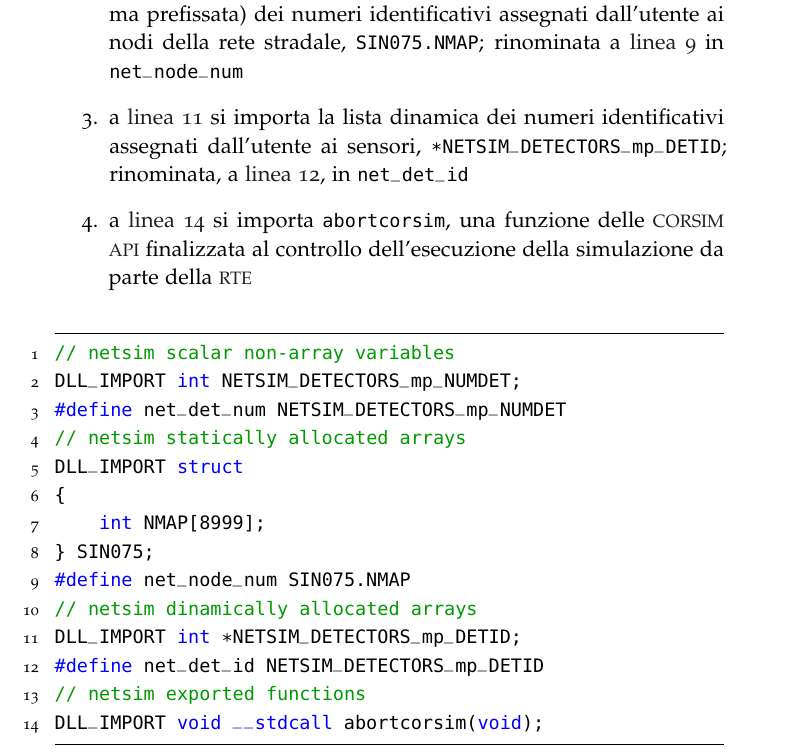
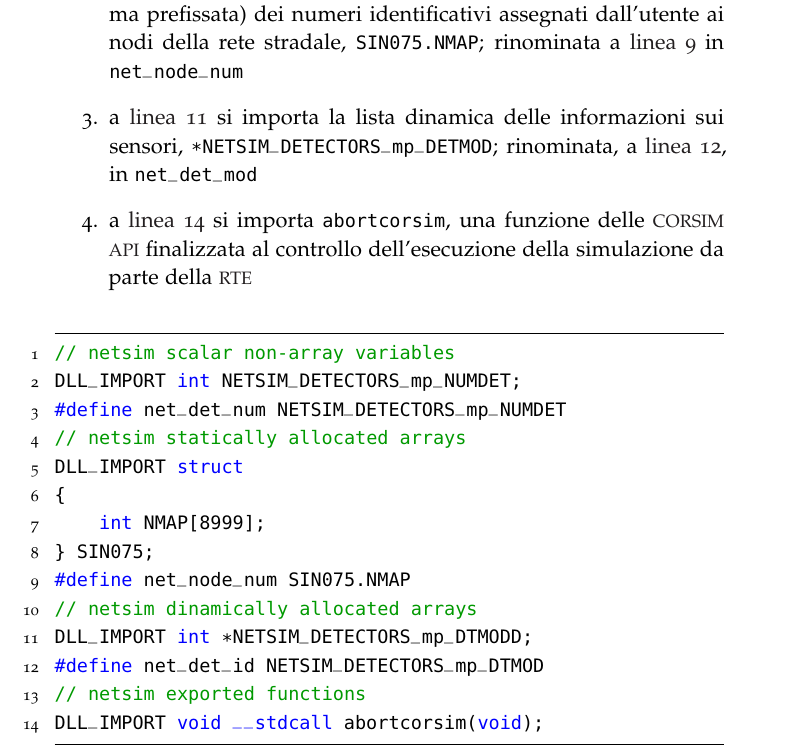
Before and after one commit to leodido/m.sc-thesis, a LaTeX thesis (arsclassica.tex, which reads chapters/5.tex): part of page 64 of 80, cut so that both start at the same text. The pictures show the PDF file arsclassica.pdf that the author committed with the source.

Commit message:
Fixed CORSIM APIs example listing.

```diff
--- a/chapters/5.tex
+++ b/chapters/5.tex
@@ -309,7 +309,7 @@ Tale costrutto viene poi utilizzato per l'effettiva importazione di dati e funzi
 \begin{enumerate}
     \item a~\autoref{lst:netsim-num-dets-import} si importa il numero di sensori presenti sulla rete stradale urbana, esportato da \acs{CORSIM} tramite la variabile scalare \lstinline[]|NETSIM_DETECTORS_mp_NUMDET| e rinominato, a~\autoref{lst:netsim-num-dets-assign}, in \lstinline[]|net_det_num|
     \item a~\autoref{lst:netsim-nmap-import} si importa la lista statica (\ie{}, di dimensione massima prefissata) dei numeri identificativi assegnati dall'utente ai nodi della rete stradale, \lstinline[]|SIN075.NMAP|; rinominata a~\autoref{lst:netsim-nmap-assign} in \lstinline[]|net_node_num|
-    \item a~\autoref{lst:netsim-dets-id-import} si importa la lista dinamica dei numeri identificativi assegnati dall'utente ai sensori, \lstinline[]|*NETSIM_DETECTORS_mp_DETID|; rinominata, a~\autoref{lst:netsim-dets-id-assign}, in \lstinline[]|net_det_id|
+    \item a~\autoref{lst:netsim-dets-mod-import} si importa la lista dinamica delle informazioni sui sensori, \lstinline[]|*NETSIM_DETECTORS_mp_DETMOD|; rinominata, a~\autoref{lst:netsim-dets-mod-assign}, in \lstinline[]|net_det_mod|
     \item a~\autoref{lst:netsim-abort-func-import} si importa \lstinline[]|abortcorsim|, una funzione delle \acs{CORSIM} \acs{API} finalizzata al controllo dell'esecuzione della simulazione da parte della \acs{RTE}
 \end{enumerate}
 
@@ -324,8 +324,8 @@ DLL_IMPORT struct<ls>\label{lst:netsim-nmap-import}<le>
 } SIN075;
 #define net_node_num SIN075.NMAP<ls>\label{lst:netsim-nmap-assign}<le>
 // netsim dinamically allocated arrays
-DLL_IMPORT int *NETSIM_DETECTORS_mp_DETID;<ls>\label{lst:netsim-dets-id-import}<le>
-#define net_det_id NETSIM_DETECTORS_mp_DETID<ls>\label{lst:netsim-dets-id-assign}<le>
+DLL_IMPORT int *NETSIM_DETECTORS_mp_DTMODD;<ls>\label{lst:netsim-dets-mod-import}<le>
+#define net_det_id NETSIM_DETECTORS_mp_DTMOD<ls>\label{lst:netsim-dets-mod-assign}<le>
 // netsim exported functions
 DLL_IMPORT void __stdcall abortcorsim(void);<ls>\label{lst:netsim-abort-func-import}<le>
 \end{lstlisting}
```
Also changed, not shown: arsclassica.pdf, chapters/5.tex (12 more changed lines).
